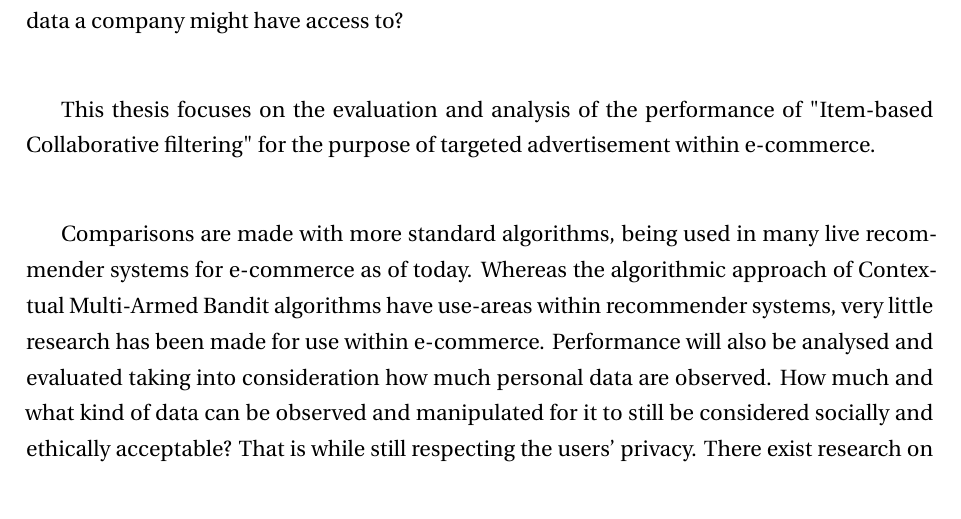
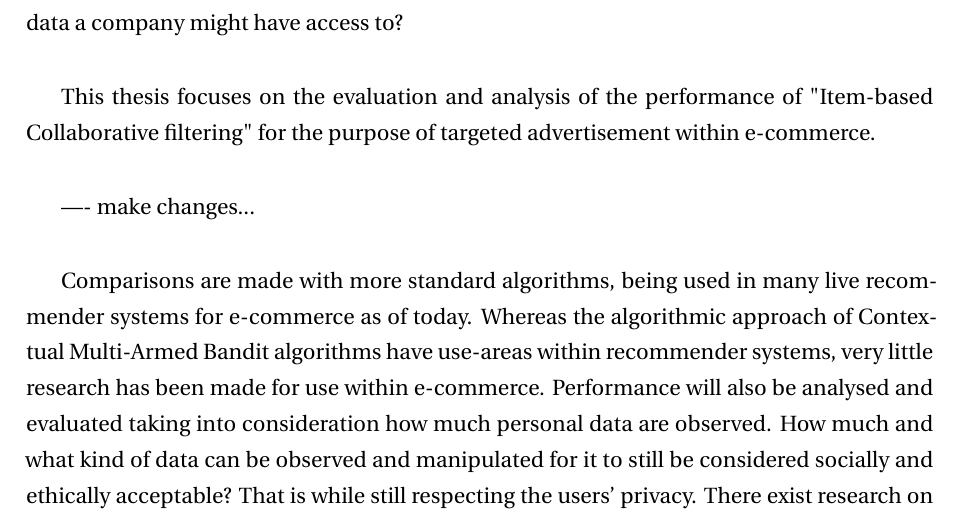
Before and after one commit to thebali/research2, a LaTeX thesis (thesis/latex/thesis.tex, which reads thesis/latex/intro.tex): part of page 7 of 25, cut so that both start at the same text. Compiled offline with LaTeX, dvips and Ghostscript.

Commit message:
Auto-committing 'intro.tex'

```diff
--- a/thesis/latex/intro.tex
+++ b/thesis/latex/intro.tex
@@ -6,6 +6,8 @@ Recommender Systems is a hot topic within Computer Science, as algorithms for th
 from a user such as GPS-based movement, cookies, chat-history, previous purchases or other arbitrary personal data a company might have access to?
 
 This thesis focuses on the evaluation and analysis of the performance of "Item-based Collaborative filtering" for the purpose of targeted advertisement within e-commerce.
+
+---- make changes...
 
 Comparisons are made with more standard algorithms, being used in many live recommender systems for e-commerce as of today. Whereas the algorithmic approach of Contextual Multi-Armed Bandit algorithms have use-areas within recommender systems, very little research has been made for use within e-commerce. Performance will also be analysed and evaluated taking into consideration how much personal data are observed. How much and what kind of data can be observed and manipulated for it to still be considered socially and ethically acceptable? That is while still respecting the users’ privacy. There exist research on the subject, addressing the issue of online privacy.
 
```
